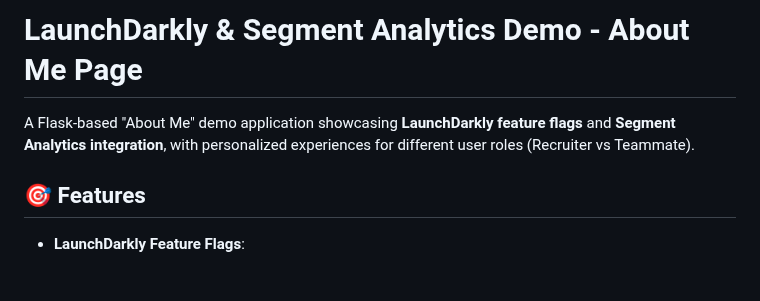
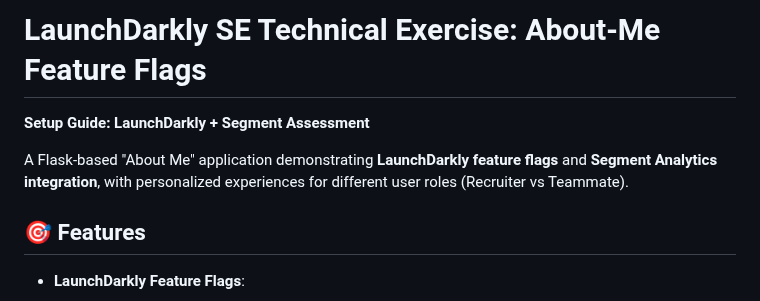
Before and after one commit to noluwalo/about-me-feature-flags, a Markdown page: README.md, the part around the change. Rendered like a GitHub page; blank space fills up the shorter version.

Commit message:
Update project title and setup guide for feature flag exercise
Rename README title to "LaunchDarkly SE Technical Exercise: About-Me Feature Flags" and update the description to reflect a setup guide for LaunchDarkly and Segment integration.

Replit-Commit-Author: Agent
Replit-Commit-Session-Id: 1674cb09-0f6f-42dc-ab74-a835d635f249
Replit-Commit-Checkpoint-Type: full_checkpoint
Replit-Commit-Screenshot-Url: https://storage.googleapis.com/screenshot-production-us-central1/b93cf3d1-66b7-4349-863d-b1c51311cb49/1674cb09-0f6f-42dc-ab74-a835d635f249/P1rVNcs

```diff
--- a/README.md
+++ b/README.md
@@ -1,6 +1,8 @@
-# LaunchDarkly & Segment Analytics Demo - About Me Page
+# LaunchDarkly SE Technical Exercise: About-Me Feature Flags
 
-A Flask-based "About Me" demo application showcasing **LaunchDarkly feature flags** and **Segment Analytics integration**, with personalized experiences for different user roles (Recruiter vs Teammate).
+**Setup Guide: LaunchDarkly + Segment Assessment**
+
+A Flask-based "About Me" application demonstrating **LaunchDarkly feature flags** and **Segment Analytics integration**, with personalized experiences for different user roles (Recruiter vs Teammate).
 
 ## 🎯 Features
 
```
